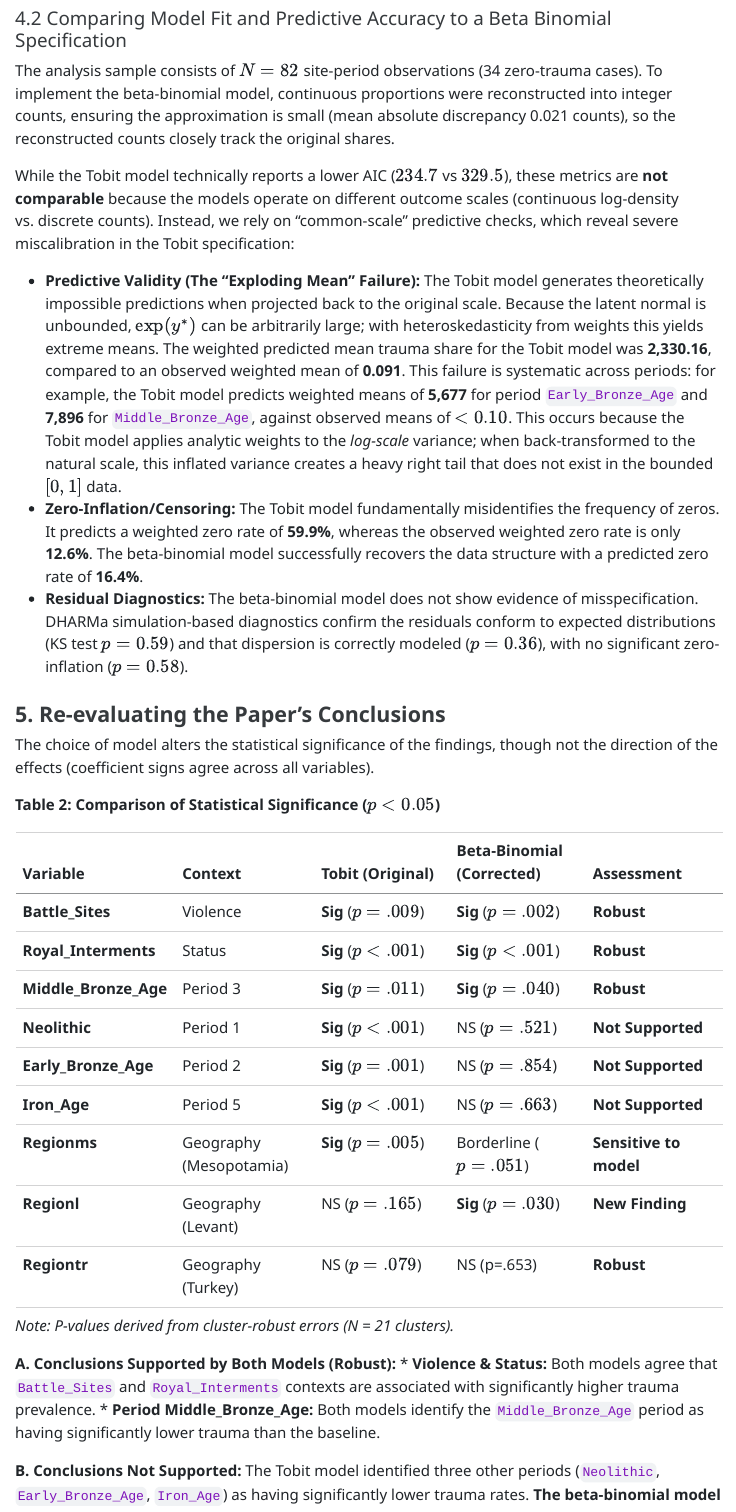
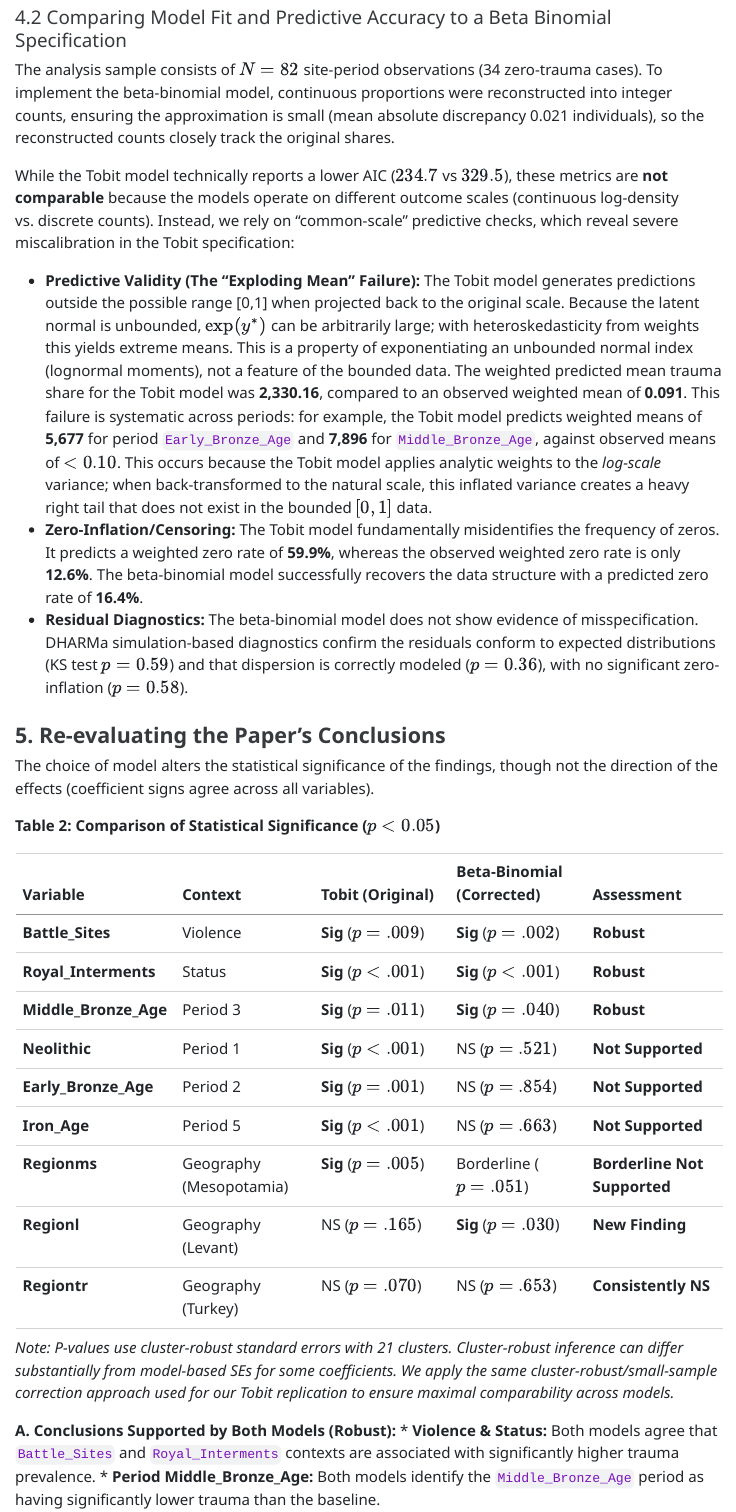
Before and after one commit to Pascal-Kueng/Replicating-Violence, a Quarto document (Report_Sensitivity.qmd): the page in a window 1100 px wide, from 3570 px down before the commit and from 3550 px down after it, so that both start at the same text. The pictures show the output file Report_Sensitivity.html that the author committed with the source, opened offline.

Commit message:
finished report

```diff
--- a/Report_Sensitivity.qmd
+++ b/Report_Sensitivity.qmd
@@ -77,11 +77,11 @@ knitr::kable(fit_grid[, cols_to_show],
 
 
 #### 4.2 Comparing Model Fit and Predictive Accuracy to a Beta Binomial Specification
-The analysis sample consists of $N=82$ site-period observations (34 zero-trauma cases). To implement the beta-binomial model, continuous proportions were reconstructed into integer counts, ensuring the approximation is small (mean absolute discrepancy 0.021 counts), so the reconstructed counts closely track the original shares.
+The analysis sample consists of $N=82$ site-period observations (34 zero-trauma cases). To implement the beta-binomial model, continuous proportions were reconstructed into integer counts, ensuring the approximation is small (mean absolute discrepancy 0.021 individuals), so the reconstructed counts closely track the original shares.
 
 While the Tobit model technically reports a lower AIC ($234.7$ vs $329.5$), these metrics are **not comparable** because the models operate on different outcome scales (continuous log-density vs. discrete counts). Instead, we rely on "common-scale" predictive checks, which reveal severe miscalibration in the Tobit specification:
 
-* **Predictive Validity (The "Exploding Mean" Failure):** The Tobit model generates theoretically impossible predictions when projected back to the original scale. Because the latent normal is unbounded, $\exp(y^\ast)$ can be arbitrarily large; with heteroskedasticity from weights this yields extreme means. The weighted predicted mean trauma share for the Tobit model was **2,330.16**, compared to an observed weighted mean of **0.091**. This failure is systematic across periods: for example, the Tobit model predicts weighted means of **5,677** for period `Early_Bronze_Age` and **7,896** for `Middle_Bronze_Age`, against observed means of $< 0.10$. This occurs because the Tobit model applies analytic weights to the *log-scale* variance; when back-transformed to the natural scale, this inflated variance creates a heavy right tail that does not exist in the bounded $[0,1]$ data.
+* **Predictive Validity (The "Exploding Mean" Failure):** The Tobit model generates predictions outside the possible range [0,1] when projected back to the original scale. Because the latent normal is unbounded, $\exp(y^\ast)$ can be arbitrarily large; with heteroskedasticity from weights this yields extreme means. This is a property of exponentiating an unbounded normal index (lognormal moments), not a feature of the bounded data. The weighted predicted mean trauma share for the Tobit model was **2,330.16**, compared to an observed weighted mean of **0.091**. This failure is systematic across periods: for example, the Tobit model predicts weighted means of **5,677** for period `Early_Bronze_Age` and **7,896** for `Middle_Bronze_Age`, against observed means of $< 0.10$. This occurs because the Tobit model applies analytic weights to the *log-scale* variance; when back-transformed to the natural scale, this inflated variance creates a heavy right tail that does not exist in the bounded $[0,1]$ data.
 * **Zero-Inflation/Censoring:** The Tobit model fundamentally misidentifies the frequency of zeros. It predicts a weighted zero rate of **59.9%**, whereas the observed weighted zero rate is only **12.6%**. The beta-binomial model successfully recovers the data structure with a predicted zero rate of **16.4%**.
 * **Residual Diagnostics:** The beta-binomial model does not show evidence of misspecification. DHARMa simulation-based diagnostics confirm the residuals conform to expected distributions (KS test $p=0.59$) and that dispersion is correctly modeled ($p=0.36$), with no significant zero-inflation ($p=0.58$).
 
@@ -99,11 +99,11 @@ The choice of model alters the statistical significance of the findings, though
 | **Neolithic** | Period 1 | **Sig** ($p<.001$) | NS ($p=.521$) | **Not Supported** |
 | **Early_Bronze_Age** | Period 2 | **Sig** ($p=.001$) | NS ($p=.854$) | **Not Supported** |
 | **Iron_Age** | Period 5 | **Sig** ($p<.001$) | NS ($p=.663$) | **Not Supported** |
-| **Regionms** | Geography (Mesopotamia) | **Sig** ($p=.005$) | Borderline ($p=.051$) | **Sensitive to model** |
+| **Regionms** | Geography (Mesopotamia) | **Sig** ($p=.005$) | Borderline ($p=.051$) | **Borderline Not Supported** |
 | **Regionl** | Geography (Levant) | NS ($p=.165$) | **Sig** ($p=.030$) | **New Finding** |
-| **Regiontr** | Geography (Turkey) | NS ($p=.079$)	| NS (p=.653) | **Robust** |
+| **Regiontr** | Geography (Turkey) | NS ($p=.070$)	| NS ($p=.653$) | **Consistently NS** |
 
-*Note: P-values derived from cluster-robust errors (N = 21 clusters).*
+*Note: P-values use cluster-robust standard errors with 21 clusters. Cluster-robust inference can differ substantially from model-based SEs for some coefficients. We apply the same cluster-robust/small-sample correction approach used for our Tobit replication to ensure maximal comparability across models.*
 
 **A. Conclusions Supported by Both Models (Robust):**
 * **Violence & Status:** Both models agree that `Battle_Sites` and `Royal_Interments` contexts are associated with significantly higher trauma prevalence.
```
Also changed, not shown: Binomial_NEW.Rmd (+3 -0 lines), Binomial_NEW.pdf (added), Report_Sensitivity.html, Report_Sensitivity.qmd (5 more changed lines).
